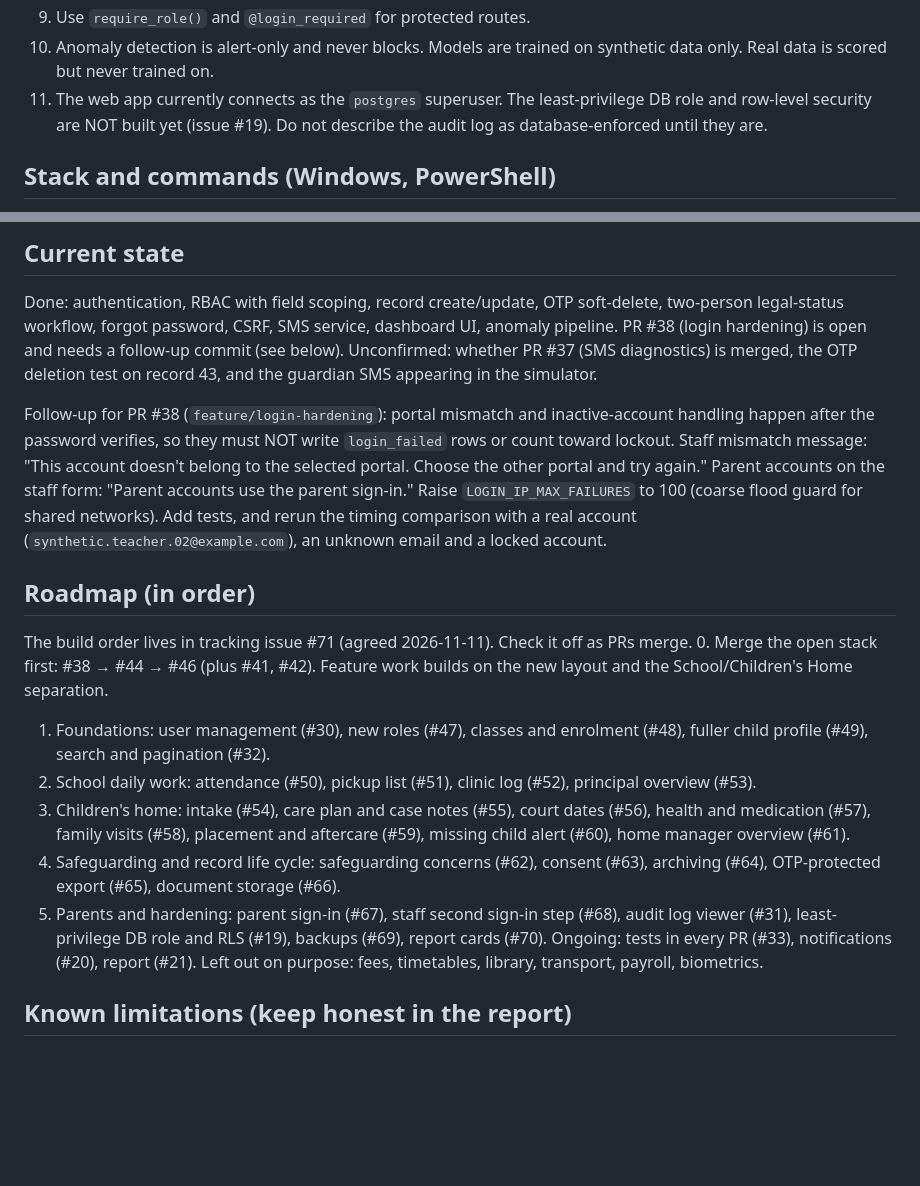
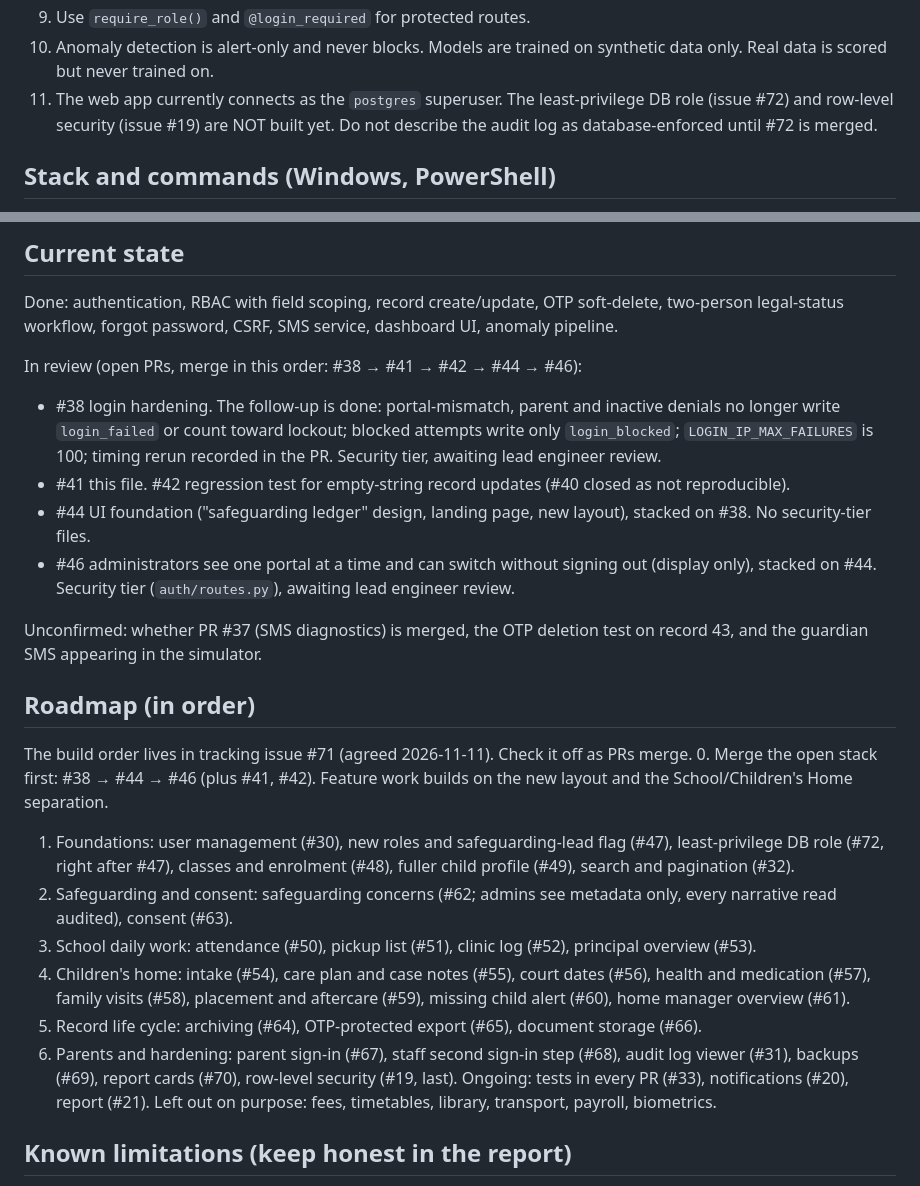
Before and after one commit to kensonlagat/secure-child-data-system, a Markdown page: CLAUDE.md, 2 parts joined by grey strips. Rendered like a GitHub page; blank space fills up the shorter version.

Commit message:
Update CLAUDE.md current state and roadmap order
- Current state: #38 follow-up done, UI foundation (#44) and portal
  separation (#46) in review, with the merge order
- Roadmap: least-privilege DB role split out as #72 (right after #47),
  row-level security (#19) last, safeguarding concerns and consent
  straight after the foundations
- Hard rule 11 now names #72 and #19 separately

Refs #39

Co-Authored-By: Claude Opus 5.5 <noreply@anthropic.com>

```diff
--- a/CLAUDE.md
+++ b/CLAUDE.md
@@ -53,9 +53,9 @@ anomaly detection. Never trade these away for convenience.
 9. Use `require_role()` and `@login_required` for protected routes.
 10. Anomaly detection is alert-only and never blocks. Models are trained on synthetic data only.
     Real data is scored but never trained on.
-11. The web app currently connects as the `postgres` superuser. The least-privilege DB role and
-    row-level security are NOT built yet (issue #19). Do not describe the audit log as
-    database-enforced until they are.
+11. The web app currently connects as the `postgres` superuser. The least-privilege DB role
+    (issue #72) and row-level security (issue #19) are NOT built yet. Do not describe the audit
+    log as database-enforced until #72 is merged.
 
 ## Stack and commands (Windows, PowerShell)
 Python 3.12.10, Flask 3.0.3 app factory + blueprints, SQLAlchemy/Flask-Migrate, Flask-Login,
@@ -98,32 +98,39 @@ environment workaround). Local machine notes, including how to start PostgreSQL,
 ## Current state
 Done: authentication, RBAC with field scoping, record create/update, OTP soft-delete,
 two-person legal-status workflow, forgot password, CSRF, SMS service, dashboard UI, anomaly
-pipeline. PR #38 (login hardening) is open and needs a follow-up commit (see below).
+pipeline.
+
+In review (open PRs, merge in this order: #38 → #41 → #42 → #44 → #46):
+- #38 login hardening. The follow-up is done: portal-mismatch, parent and inactive denials
+  no longer write `login_failed` or count toward lockout; blocked attempts write only
+  `login_blocked`; `LOGIN_IP_MAX_FAILURES` is 100; timing rerun recorded in the PR.
+  Security tier, awaiting lead engineer review.
+- #41 this file. #42 regression test for empty-string record updates (#40 closed as not
+  reproducible).
+- #44 UI foundation ("safeguarding ledger" design, landing page, new layout), stacked on #38.
+  No security-tier files.
+- #46 administrators see one portal at a time and can switch without signing out (display
+  only), stacked on #44. Security tier (`auth/routes.py`), awaiting lead engineer review.
+
 Unconfirmed: whether PR #37 (SMS diagnostics) is merged, the OTP deletion test on record 43,
 and the guardian SMS appearing in the simulator.
-
-Follow-up for PR #38 (`feature/login-hardening`): portal mismatch and inactive-account
-handling happen after the password verifies, so they must NOT write `login_failed` rows or
-count toward lockout. Staff mismatch message: "This account doesn't belong to the selected
-portal. Choose the other portal and try again." Parent accounts on the staff form:
-"Parent accounts use the parent sign-in." Raise `LOGIN_IP_MAX_FAILURES` to 100 (coarse flood
-guard for shared networks). Add tests, and rerun the timing comparison with a real account
-(`synthetic.teacher.02@example.com`), an unknown email and a locked account.
 
 ## Roadmap (in order)
 The build order lives in tracking issue #71 (agreed 2026-11-11). Check it off as PRs merge.
 0. Merge the open stack first: #38 → #44 → #46 (plus #41, #42). Feature work builds on the new
    layout and the School/Children's Home separation.
-1. Foundations: user management (#30), new roles (#47), classes and enrolment (#48), fuller
-   child profile (#49), search and pagination (#32).
-2. School daily work: attendance (#50), pickup list (#51), clinic log (#52), principal overview (#53).
-3. Children's home: intake (#54), care plan and case notes (#55), court dates (#56), health and
+1. Foundations: user management (#30), new roles and safeguarding-lead flag (#47),
+   least-privilege DB role (#72, right after #47), classes and enrolment (#48), fuller child
+   profile (#49), search and pagination (#32).
+2. Safeguarding and consent: safeguarding concerns (#62; admins see metadata only, every
+   narrative read audited), consent (#63).
+3. School daily work: attendance (#50), pickup list (#51), clinic log (#52), principal overview (#53).
+4. Children's home: intake (#54), care plan and case notes (#55), court dates (#56), health and
    medication (#57), family visits (#58), placement and aftercare (#59), missing child alert
    (#60), home manager overview (#61).
-4. Safeguarding and record life cycle: safeguarding concerns (#62), consent (#63), archiving
-   (#64), OTP-protected export (#65), document storage (#66).
-5. Parents and hardening: parent sign-in (#67), staff second sign-in step (#68), audit log
-   viewer (#31), least-privilege DB role and RLS (#19), backups (#69), report cards (#70).
+5. Record life cycle: archiving (#64), OTP-protected export (#65), document storage (#66).
+6. Parents and hardening: parent sign-in (#67), staff second sign-in step (#68), audit log
+   viewer (#31), backups (#69), report cards (#70), row-level security (#19, last).
 Ongoing: tests in every PR (#33), notifications (#20), report (#21). Left out on purpose: fees,
 timetables, library, transport, payroll, biometrics.
 
```
